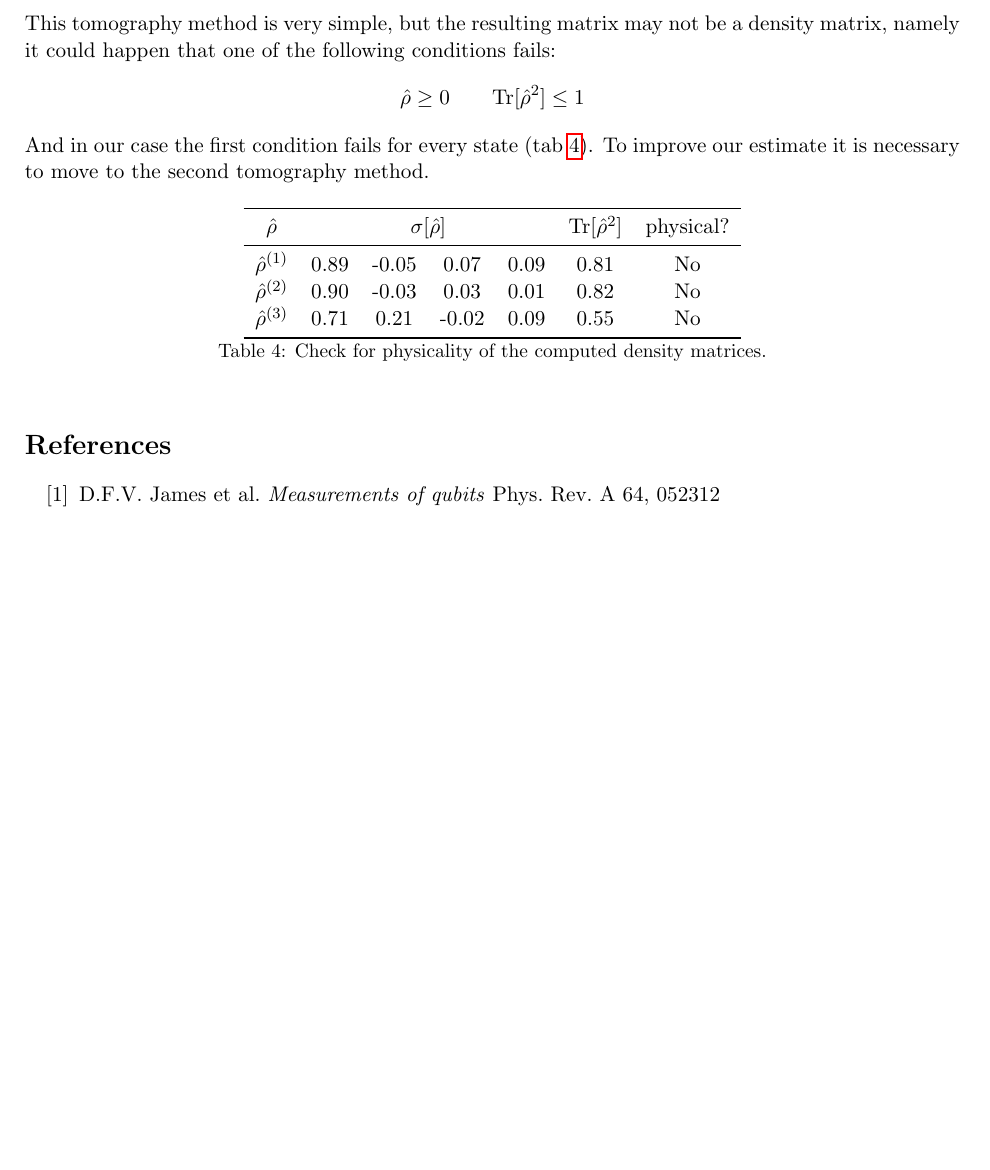
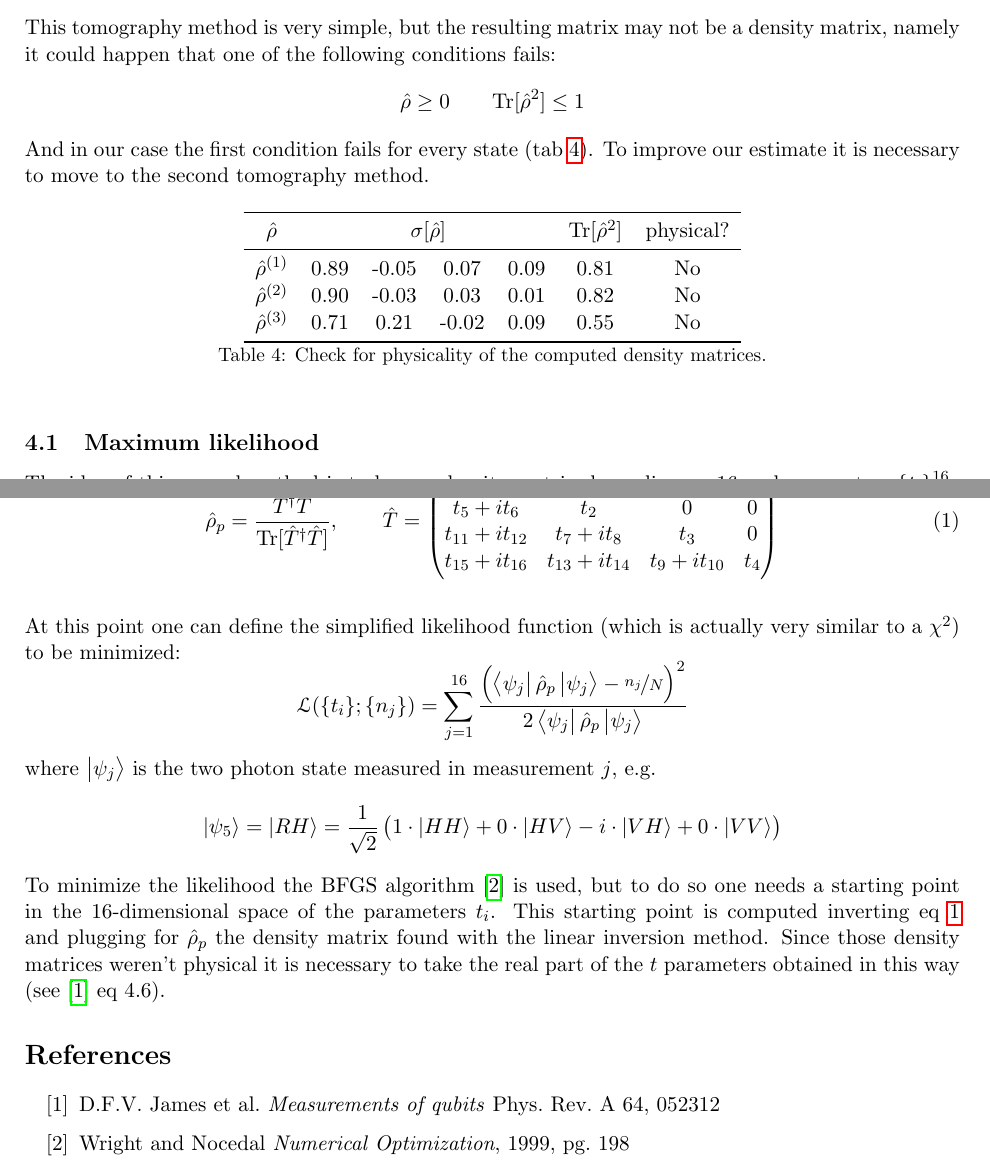
Before and after one commit to AlessandroLovo/Quantum-Optics, a LaTeX paper (Vallone/report/report.tex): part of page 7 of 7 before the commit and two parts of pages 7 and 8 of 8 after it, the two joined at a grey line, cut so that both start at the same text, the shorter picture padded with empty space. Compiled offline with pdfLaTeX.

Commit message:
tiny progress

```diff
--- a/Vallone/report/report.tex
+++ b/Vallone/report/report.tex
@@ -318,6 +318,29 @@
         \label{tab:tomo_phys}
       \end{table}
 
+    \subsection{Maximum likelihood}
+      The idea of this second method is to have a density matrix depending on 16 real parameters $\left\{t_i \right\}_{i=1}^{16}$ that by definition satisfies all the requirements to be a physical density matrix. In practice this is achieved as follows:
+      \begin{gather} \label{eq:T}
+        \hat{\rho}_p = \frac{\hat{T}^\dagger \hat{T}}{\text{Tr}[\hat{T}^\dagger \hat{T}]}, \qquad
+        \hat{T} =
+        \begin{pmatrix}
+          t_1 & 0 & 0 & 0 \\
+          t_5 + it_6 & t_2 & 0 & 0 \\
+          t_{11} + it_{12} & t_7 + it_8 & t_3 & 0 \\
+          t_{15} + it_{16} & t_{13} + it_{14} & t_9 + it_{10} & t_4
+        \end{pmatrix}
+      \end{gather}
+
+      At this point one can define the simplified likelihood function (which is actually very similar to a $\chi^2$) to be minimized:
+      \begin{equation*}
+        \mathcal{L}(\{t_i\}; \{n_j\}) = \sum_{j=1}^{16} \frac{\left(\bra{\psi_j}\hat{\rho}_p \ket{\psi_j} - \frac[f]{n_j}{N} \right)^2 }{2\bra{\psi_j}\hat{\rho}_p \ket{\psi_j}}
+      \end{equation*}
+      where $\ket{\psi_j}$ is the two photon state measured in measurement $j$, e.g.
+      \begin{equation*}
+        \ket{\psi_5} = \ket{RH} = \frac{1}{\sqrt{2}} \left(1\cdot\ket{HH} + 0\cdot\ket{HV} -i\cdot\ket{VH} +0\cdot\ket{VV} \right)
+      \end{equation*}
+      To minimize the likelihood the BFGS algorithm \cite{rif:bfgs} is used, but to do so one needs a starting point in the 16-dimensional space of the parameters $t_i$. This starting point is computed inverting eq \ref{eq:T} and plugging for $\hat{\rho}_p$ the density matrix found with the linear inversion method. Since those density matrices weren't physical it is necessary to take the real part of the $t$ parameters obtained in this way (see \cite{rif:tomo} eq 4.6).
+
 
 
 
@@ -331,6 +354,7 @@
 
   \begin{thebibliography}{100}
     \bibitem{rif:tomo} D.F.V. James et al. \emph{Measurements of qubits} Phys. Rev. A 64, 052312
+    \bibitem{rif:bfgs} Wright and Nocedal \emph{Numerical Optimization}, 1999, pg. 198
   \end{thebibliography}
 
 \end{document}
```
Also changed, not shown: Vallone/report/report.pdf, 1 other file.
